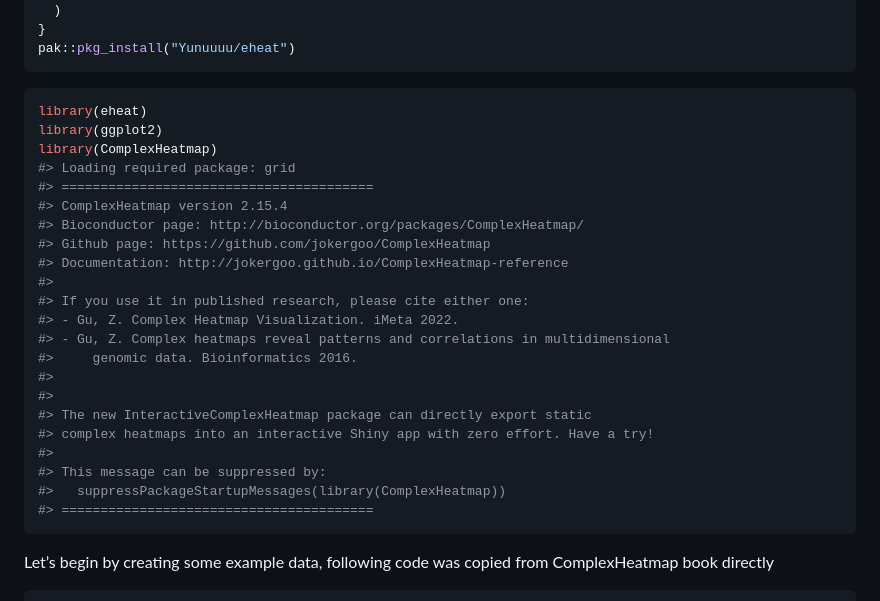
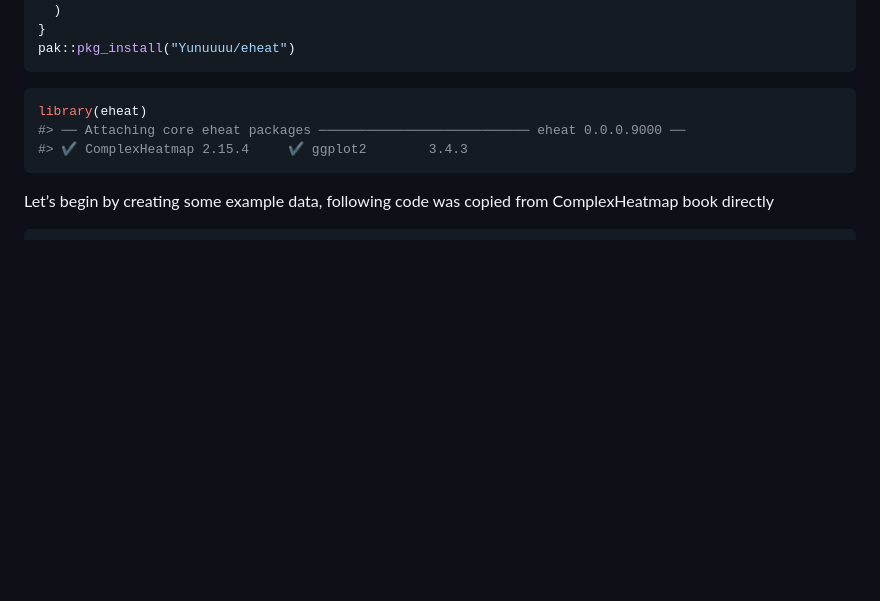
Before and after one commit to Yunuuuu/eheat, a Markdown page: README.md, the part around the change. GitHub-like rendering; blank space fills up the shorter version.

````diff
--- a/README.md
+++ b/README.md
@@ -33,27 +33,8 @@ pak::pkg_install("Yunuuuu/eheat")
 
 ``` r
 library(eheat)
-library(ggplot2)
-library(ComplexHeatmap)
-#> Loading required package: grid
-#> ========================================
-#> ComplexHeatmap version 2.15.4
-#> Bioconductor page: http://bioconductor.org/packages/ComplexHeatmap/
-#> Github page: https://github.com/jokergoo/ComplexHeatmap
-#> Documentation: http://jokergoo.github.io/ComplexHeatmap-reference
-#>
-#> If you use it in published research, please cite either one:
-#> - Gu, Z. Complex Heatmap Visualization. iMeta 2022.
-#> - Gu, Z. Complex heatmaps reveal patterns and correlations in multidimensional
-#>     genomic data. Bioinformatics 2016.
-#>
-#>
-#> The new InteractiveComplexHeatmap package can directly export static
-#> complex heatmaps into an interactive Shiny app with zero effort. Have a try!
-#>
-#> This message can be suppressed by:
-#>   suppressPackageStartupMessages(library(ComplexHeatmap))
-#> ========================================
+#> ── Attaching core eheat packages ─────────────────────────── eheat 0.0.0.9000 ──
+#> ✔ ComplexHeatmap 2.15.4     ✔ ggplot2        3.4.3
 ```
 
 Let’s begin by creating some example data, following code was copied
````
Also changed, not shown: man/figures/README-anno_bar-1.png, man/figures/README-anno_point-1.png, man/figures/README-unnamed-chunk-19-1.png, man/figures/README-unnamed-chunk-20-1.png, 2 other files.
